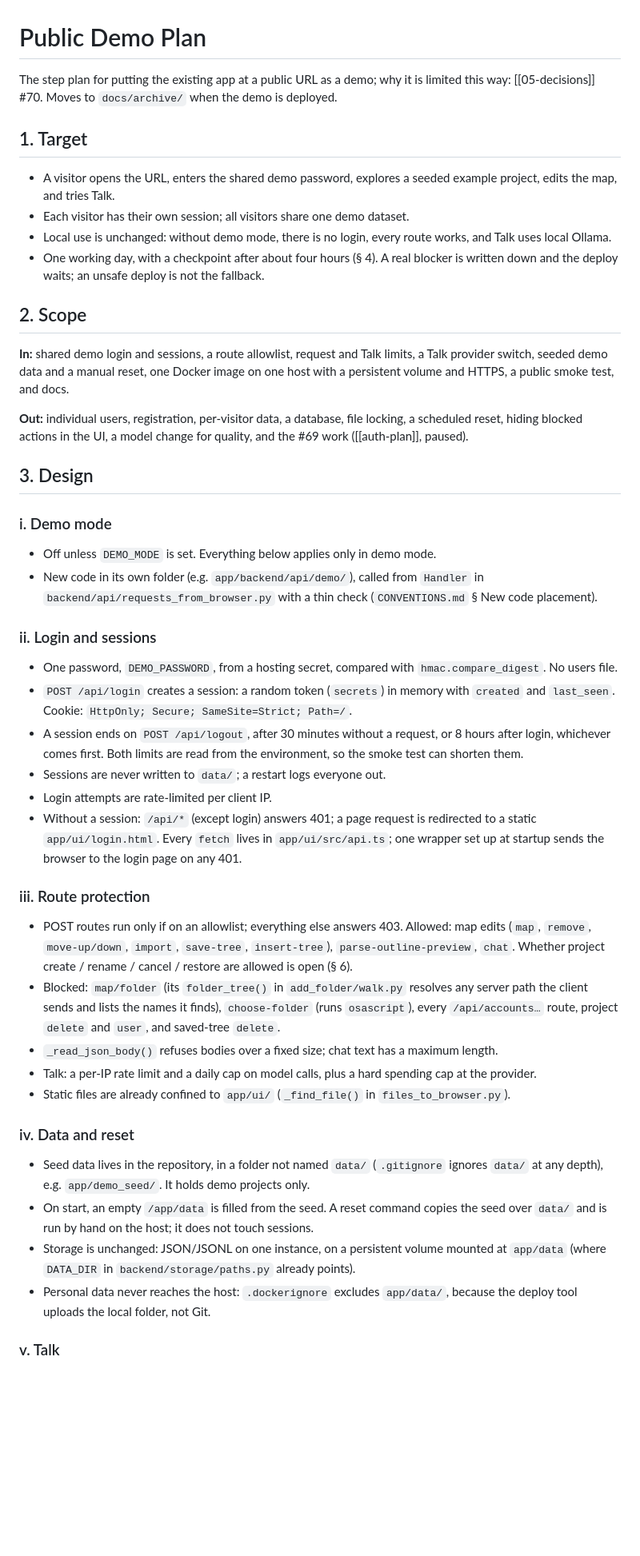
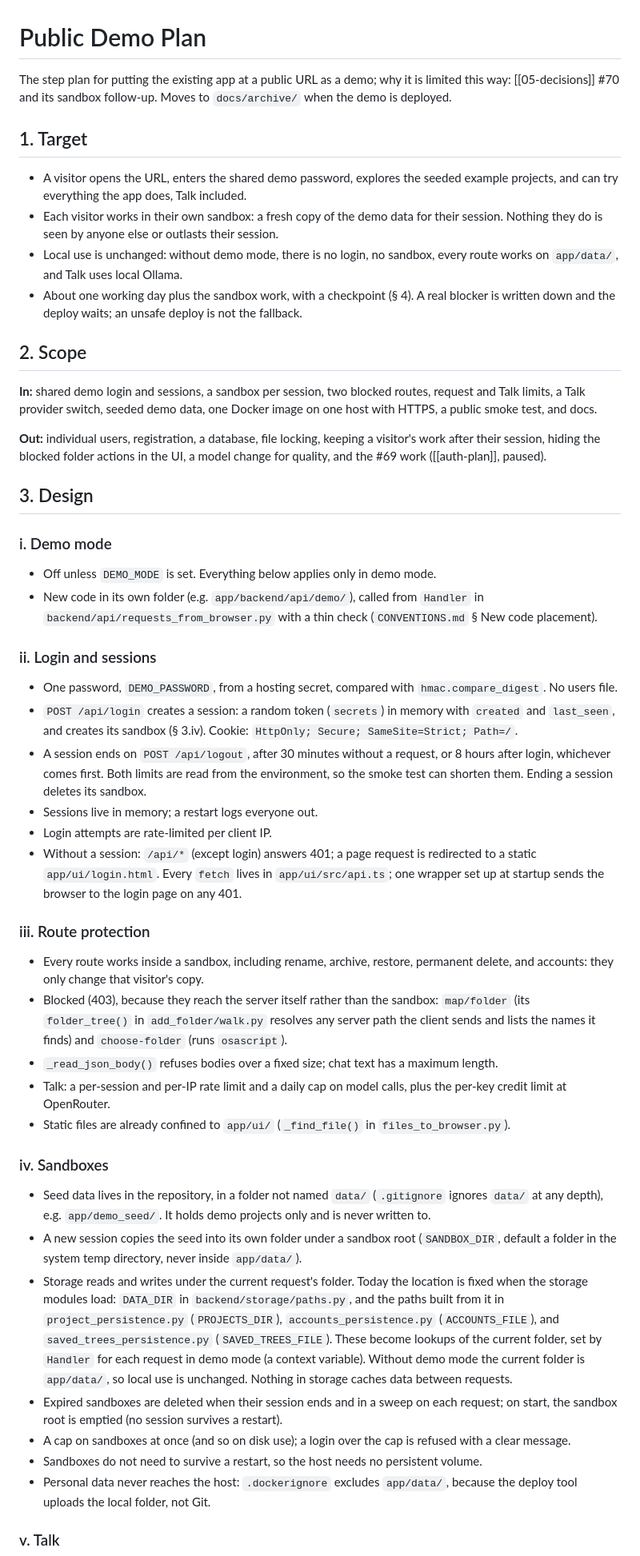
Before and after one commit to olajmn/PROJECT1, a Markdown page: docs/public-demo-plan.md, the part around one of its changes. Shown at 80% size. GitHub-like rendering; blank space fills up the shorter version.

```diff
--- a/docs/public-demo-plan.md
+++ b/docs/public-demo-plan.md
@@ -1,19 +1,19 @@
 # Public Demo Plan
 
-The step plan for putting the existing app at a public URL as a demo; why it is limited this way: [[05-decisions]] #70. Moves to `docs/archive/` when the demo is deployed.
+The step plan for putting the existing app at a public URL as a demo; why it is limited this way: [[05-decisions]] #70 and its sandbox follow-up. Moves to `docs/archive/` when the demo is deployed.
 
 ## 1. Target
 
-- A visitor opens the URL, enters the shared demo password, explores a seeded example project, edits the map, and tries Talk.
-- Each visitor has their own session; all visitors share one demo dataset.
-- Local use is unchanged: without demo mode, there is no login, every route works, and Talk uses local Ollama.
-- One working day, with a checkpoint after about four hours (§ 4). A real blocker is written down and the deploy waits; an unsafe deploy is not the fallback.
+- A visitor opens the URL, enters the shared demo password, explores the seeded example projects, and can try everything the app does, Talk included.
+- Each visitor works in their own sandbox: a fresh copy of the demo data for their session. Nothing they do is seen by anyone else or outlasts their session.
+- Local use is unchanged: without demo mode, there is no login, no sandbox, every route works on `app/data/`, and Talk uses local Ollama.
+- About one working day plus the sandbox work, with a checkpoint (§ 4). A real blocker is written down and the deploy waits; an unsafe deploy is not the fallback.
 
 ## 2. Scope
 
-**In:** shared demo login and sessions, a route allowlist, request and Talk limits, a Talk provider switch, seeded demo data and a manual reset, one Docker image on one host with a persistent volume and HTTPS, a public smoke test, and docs.
+**In:** shared demo login and sessions, a sandbox per session, two blocked routes, request and Talk limits, a Talk provider switch, seeded demo data, one Docker image on one host with HTTPS, a public smoke test, and docs.
 
-**Out:** individual users, registration, per-visitor data, a database, file locking, a scheduled reset, hiding blocked actions in the UI, a model change for quality, and the #69 work ([[auth-plan]], paused).
+**Out:** individual users, registration, a database, file locking, keeping a visitor's work after their session, hiding the blocked folder actions in the UI, a model change for quality, and the #69 work ([[auth-plan]], paused).
 
 ## 3. Design
 
@@ -25,25 +25,28 @@ The step plan for putting the existing app at a public URL as a demo; why it is
 ### ii. Login and sessions
 
 - One password, `DEMO_PASSWORD`, from a hosting secret, compared with `hmac.compare_digest`. No users file.
-- `POST /api/login` creates a session: a random token (`secrets`) in memory with `created` and `last_seen`. Cookie: `HttpOnly; Secure; SameSite=Strict; Path=/`.
-- A session ends on `POST /api/logout`, after 30 minutes without a request, or 8 hours after login, whichever comes first. Both limits are read from the environment, so the smoke test can shorten them.
-- Sessions are never written to `data/`; a restart logs everyone out.
+- `POST /api/login` creates a session: a random token (`secrets`) in memory with `created` and `last_seen`, and creates its sandbox (§ 3.iv). Cookie: `HttpOnly; Secure; SameSite=Strict; Path=/`.
+- A session ends on `POST /api/logout`, after 30 minutes without a request, or 8 hours after login, whichever comes first. Both limits are read from the environment, so the smoke test can shorten them. Ending a session deletes its sandbox.
+- Sessions live in memory; a restart logs everyone out.
 - Login attempts are rate-limited per client IP.
 - Without a session: `/api/*` (except login) answers 401; a page request is redirected to a static `app/ui/login.html`. Every `fetch` lives in `app/ui/src/api.ts`; one wrapper set up at startup sends the browser to the login page on any 401.
 
 ### iii. Route protection
 
-- POST routes run only if on an allowlist; everything else answers 403. Allowed: map edits (`map`, `remove`, `move-up/down`, `import`, `save-tree`, `insert-tree`), `parse-outline-preview`, `chat`. Whether project create / rename / cancel / restore are allowed is open (§ 6).
-- Blocked: `map/folder` (its `folder_tree()` in `add_folder/walk.py` resolves any server path the client sends and lists the names it finds), `choose-folder` (runs `osascript`), every `/api/accounts…` route, project `delete` and `user`, and saved-tree `delete`.
+- Every route works inside a sandbox, including rename, archive, restore, permanent delete, and accounts: they only change that visitor's copy.
+- Blocked (403), because they reach the server itself rather than the sandbox: `map/folder` (its `folder_tree()` in `add_folder/walk.py` resolves any server path the client sends and lists the names it finds) and `choose-folder` (runs `osascript`).
 - `_read_json_body()` refuses bodies over a fixed size; chat text has a maximum length.
-- Talk: a per-IP rate limit and a daily cap on model calls, plus a hard spending cap at the provider.
+- Talk: a per-session and per-IP rate limit and a daily cap on model calls, plus the per-key credit limit at OpenRouter.
 - Static files are already confined to `app/ui/` (`_find_file()` in `files_to_browser.py`).
 
-### iv. Data and reset
+### iv. Sandboxes
 
-- Seed data lives in the repository, in a folder not named `data/` (`.gitignore` ignores `data/` at any depth), e.g. `app/demo_seed/`. It holds demo projects only.
-- On start, an empty `/app/data` is filled from the seed. A reset command copies the seed over `data/` and is run by hand on the host; it does not touch sessions.
-- Storage is unchanged: JSON/JSONL on one instance, on a persistent volume mounted at `app/data` (where `DATA_DIR` in `backend/storage/paths.py` already points).
+- Seed data lives in the repository, in a folder not named `data/` (`.gitignore` ignores `data/` at any depth), e.g. `app/demo_seed/`. It holds demo projects only and is never written to.
+- A new session copies the seed into its own folder under a sandbox root (`SANDBOX_DIR`, default a folder in the system temp directory, never inside `app/data/`).
+- Storage reads and writes under the current request's folder. Today the location is fixed when the storage modules load: `DATA_DIR` in `backend/storage/paths.py`, and the paths built from it in `project_persistence.py` (`PROJECTS_DIR`), `accounts_persistence.py` (`ACCOUNTS_FILE`), and `saved_trees_persistence.py` (`SAVED_TREES_FILE`). These become lookups of the current folder, set by `Handler` for each request in demo mode (a context variable). Without demo mode the current folder is `app/data/`, so local use is unchanged. Nothing in storage caches data between requests.
+- Expired sandboxes are deleted when their session ends and in a sweep on each request; on start, the sandbox root is emptied (no session survives a restart).
+- A cap on sandboxes at once (and so on disk use); a login over the cap is refused with a clear message.
+- Sandboxes do not need to survive a restart, so the host needs no persistent volume.
 - Personal data never reaches the host: `.dockerignore` excludes `app/data/`, because the deploy tool uploads the local folder, not Git.
 
 ### v. Talk
```
Also changed, not shown: other parts of docs/public-demo-plan.md (+19 -18 lines), TODO.md (+2 -1 lines), docs/05-decisions.md (+2 -0 lines).
